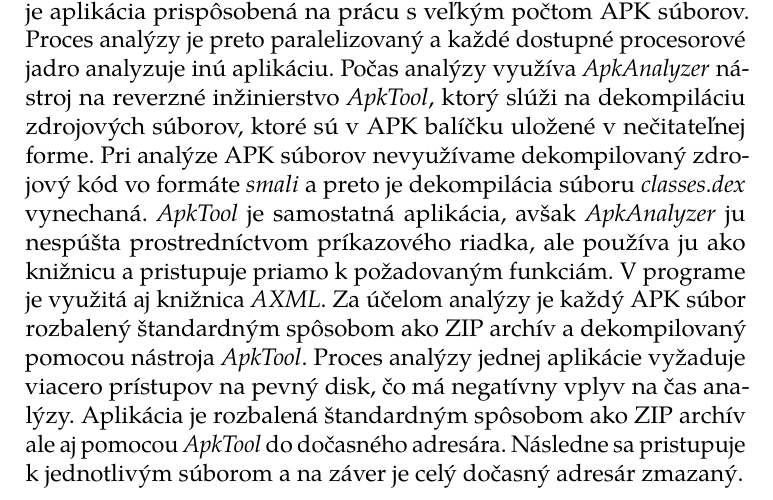
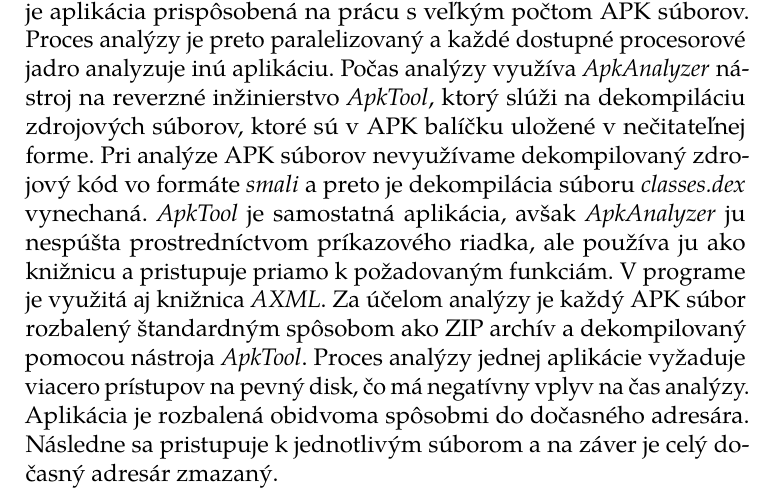
Before and after one commit to MartinStyk/BachelorThesis, a LaTeX thesis (thesis.tex, which reads chapters/analyza.tex): part of page 40 of 74, cut so that both start at the same text. Compiled offline with pdfLaTeX.

Commit message:
Small changes in analysis chapter

```diff
--- a/chapters/analyza.tex
+++ b/chapters/analyza.tex
@@ -25,7 +25,7 @@
 \zv{AXML} je knižnica navrhnutá na prácu s~binárnymi XML súbormi, ktoré vznikajú počas zostavenia Android aplikácie pomocou nástroja \zv{AAPT}. Knižnica umožňuje prevod takýchto XML súborov do čitateľného XML formátu, je implementovaná v~jazyku Java.
 
 \section{Implementácia analýzy}
-Analýza APK súborov je implementovaná v~rámci programu \zv{ApkAnalyzer} a môže byť spustená pomocou argumentu \zv{–analyze}. Zároveň je potrebné špecifikovať analyzovaný APK súbor alebo priečinok obsahujúci takéto súbory pomocou argumentu \zv{–in} a priečinok do ktorého bude zapísaný výstup analýzy pomocou argumentu \zv{–out}. \zv{ApkAnalyzer} je aplikácia prispôsobená na prácu s~veľkým počtom APK súborov. Proces analýzy je preto paralelizovaný a každé dostupné procesorové jadro analyzuje inú aplikáciu. Počas analýzy využíva \zv{ApkAnalyzer} nástroj na reverzné inžinierstvo \zv{ApkTool}, ktorý slúži na dekompiláciu zdrojových súborov, ktoré sú v~APK balíčku uložené v~nečitateľnej forme. Pri analýze APK súborov nevyužívame dekompilovaný zdrojový kód vo formáte \zv{smali} a preto je dekompilácia súboru \zv{classes.dex} vynechaná. \zv{ApkTool} je samostatná aplikácia, avšak \zv{ApkAnalyzer} ju nespúšta prostredníctvom príkazového riadka, ale používa ju ako knižnicu a pristupuje priamo k~požadovaným funkciám. V~programe je využitá aj knižnica \zv{AXML}. Za účelom analýzy je každý APK súbor rozbalený štandardným spôsobom ako ZIP archív a dekompilovaný pomocou nástroja \zv{ApkTool}. Proces analýzy jednej aplikácie vyžaduje viacero prístupov na pevný disk, čo má negatívny vplyv na čas analýzy. Aplikácia je rozbalená štandardným spôsobom ako ZIP archív ale aj pomocou \zv{ApkTool} do dočasného adresára. Následne sa pristupuje k~jednotlivým súborom a na záver je celý dočasný adresár zmazaný.
+Analýza APK súborov je implementovaná v~rámci programu \zv{ApkAnalyzer} a môže byť spustená pomocou argumentu \zv{–analyze}. Zároveň je potrebné špecifikovať analyzovaný APK súbor alebo priečinok obsahujúci takéto súbory pomocou argumentu \zv{–in} a priečinok do ktorého bude zapísaný výstup analýzy pomocou argumentu \zv{–out}. \zv{ApkAnalyzer} je aplikácia prispôsobená na prácu s~veľkým počtom APK súborov. Proces analýzy je preto paralelizovaný a každé dostupné procesorové jadro analyzuje inú aplikáciu. Počas analýzy využíva \zv{ApkAnalyzer} nástroj na reverzné inžinierstvo \zv{ApkTool}, ktorý slúži na dekompiláciu zdrojových súborov, ktoré sú v~APK balíčku uložené v~nečitateľnej forme. Pri analýze APK súborov nevyužívame dekompilovaný zdrojový kód vo formáte \zv{smali} a preto je dekompilácia súboru \zv{classes.dex} vynechaná. \zv{ApkTool} je samostatná aplikácia, avšak \zv{ApkAnalyzer} ju nespúšta prostredníctvom príkazového riadka, ale používa ju ako knižnicu a pristupuje priamo k~požadovaným funkciám. V~programe je využitá aj knižnica \zv{AXML}. Za účelom analýzy je každý APK súbor rozbalený štandardným spôsobom ako ZIP archív a dekompilovaný pomocou nástroja \zv{ApkTool}. Proces analýzy jednej aplikácie vyžaduje viacero prístupov na pevný disk, čo má negatívny vplyv na čas analýzy. Aplikácia je rozbalená obidvoma spôsobmi do dočasného adresára. Následne sa pristupuje k~jednotlivým súborom a na záver je celý dočasný adresár zmazaný.
 
 \subsection{Zbierané metadáta}
 Nástroj \zv{ApkAnalyzer} implementuje zbieranie informácií z~rôznych častí APK súboru. Zbierané metadáta je možné rozdeliť do piatich základných kategórií:
```
